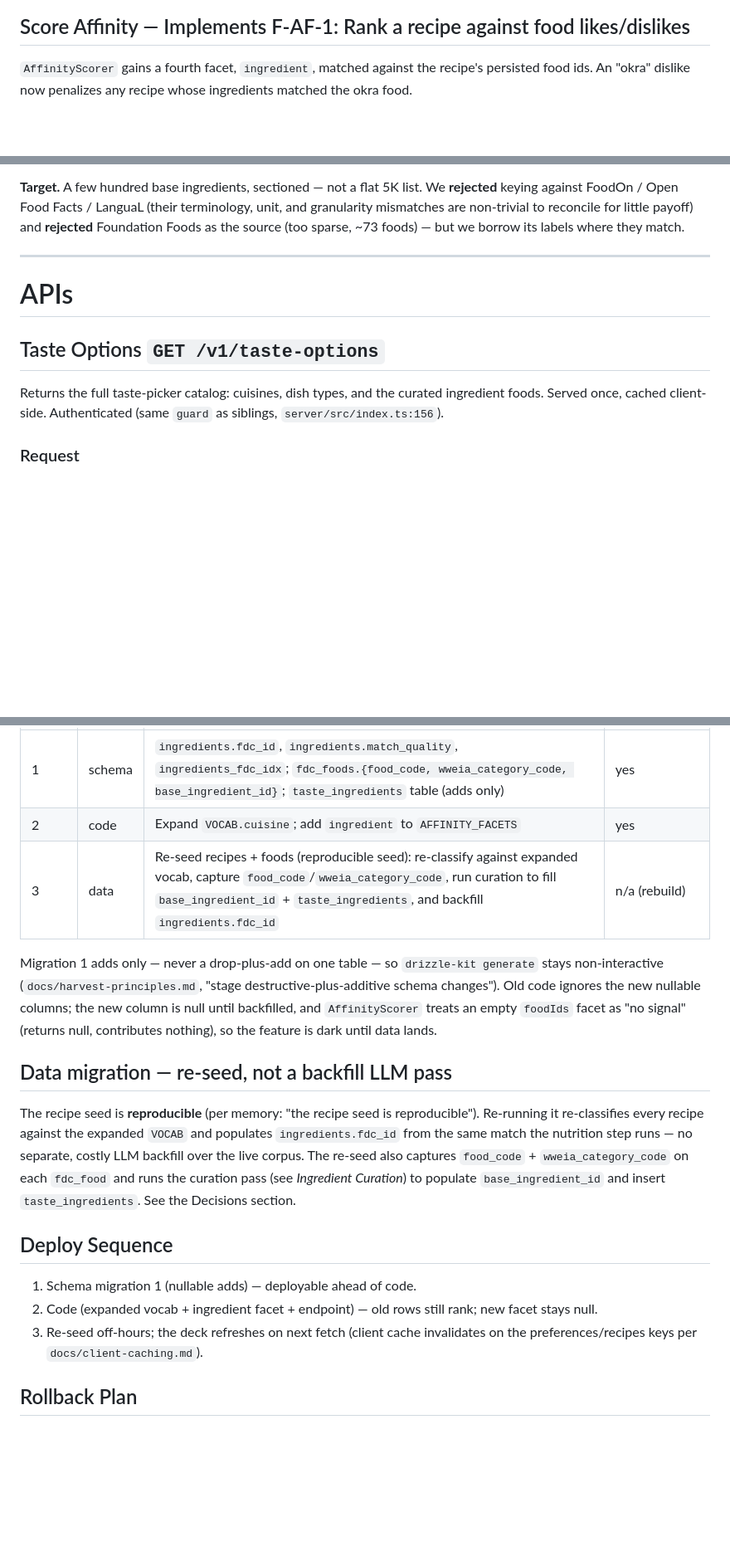
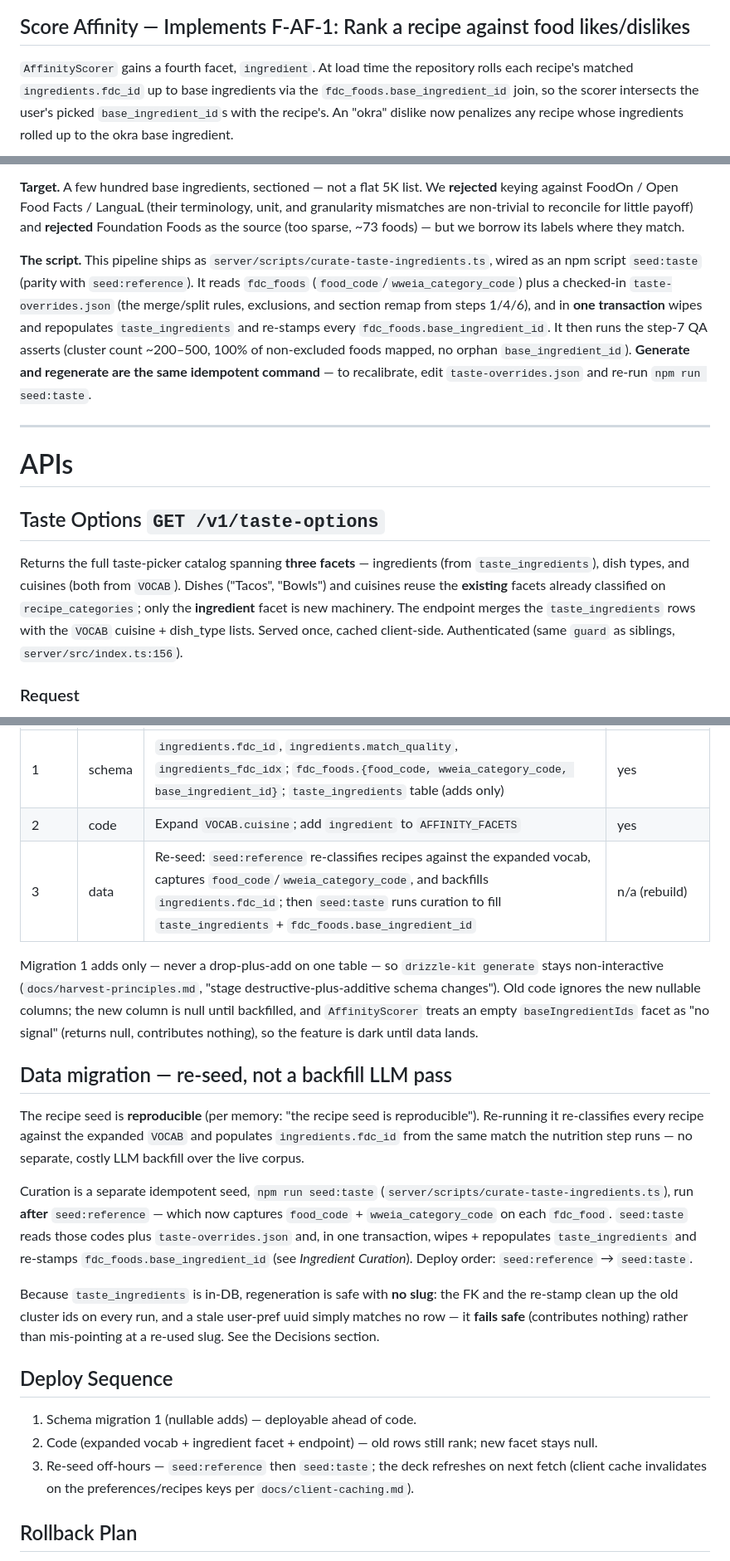
Before and after one commit to jordangaston/harvest, a Markdown page: docs/ranking/taste-classification-affinity.md, 3 parts joined by grey strips. Shown at 83% size. GitHub-like rendering; blank space fills up the shorter version.

````diff
--- a/docs/ranking/taste-classification-affinity.md
+++ b/docs/ranking/taste-classification-affinity.md
@@ -118,8 +118,10 @@ sequenceDiagram
 
 ## Score Affinity — Implements F-AF-1: Rank a recipe against food likes/dislikes
 
-`AffinityScorer` gains a fourth facet, `ingredient`, matched against the recipe's persisted food
-ids. An "okra" dislike now penalizes any recipe whose ingredients matched the okra food.
+`AffinityScorer` gains a fourth facet, `ingredient`. At load time the repository rolls each recipe's
+matched `ingredients.fdc_id` up to base ingredients via the `fdc_foods.base_ingredient_id` join, so
+the scorer intersects the user's picked `base_ingredient_id`s with the recipe's. An "okra" dislike now
+penalizes any recipe whose ingredients rolled up to the okra base ingredient.
 
 ```mermaid
 sequenceDiagram
@@ -333,15 +338,27 @@ against FoodOn / Open Food Facts / LanguaL (their terminology, unit, and granula
 non-trivial to reconcile for little payoff) and **rejected** Foundation Foods as the source (too
 sparse, ~73 foods) — but we borrow its labels where they match.
 
+**The script.** This pipeline ships as `server/scripts/curate-taste-ingredients.ts`, wired as an npm
+script `seed:taste` (parity with `seed:reference`). It reads `fdc_foods`
+(`food_code`/`wweia_category_code`) plus a checked-in `taste-overrides.json` (the merge/split rules,
+exclusions, and section remap from steps 1/4/6), and in **one transaction** wipes and repopulates
+`taste_ingredients` and re-stamps every `fdc_foods.base_ingredient_id`. It then runs the step-7 QA
+asserts (cluster count ~200–500, 100% of non-excluded foods mapped, no orphan `base_ingredient_id`).
+**Generate and regenerate are the same idempotent command** — to recalibrate, edit
+`taste-overrides.json` and re-run `npm run seed:taste`.
+
 ---
 
 # APIs
 
 ## Taste Options `GET /v1/taste-options`
 
-Returns the full taste-picker catalog: cuisines, dish types, and the curated ingredient foods.
-Served once, cached client-side. Authenticated (same `guard` as siblings,
-`server/src/index.ts:156`).
+Returns the full taste-picker catalog spanning **three facets** — ingredients (from
+`taste_ingredients`), dish types, and cuisines (both from `VOCAB`). Dishes ("Tacos", "Bowls") and
+cuisines reuse the **existing** facets already classified on `recipe_categories`; only the
+**ingredient** facet is new machinery. The endpoint merges the `taste_ingredients` rows with the
+`VOCAB` cuisine + dish_type lists. Served once, cached client-side. Authenticated (same `guard` as
+siblings, `server/src/index.ts:156`).
 
 ### Request
 
@@ -444,29 +465,38 @@ target. Extend the existing WI-1 nutrition fixture rather than adding a new one.
 |---|---|---|---|
 | 1 | schema | `ingredients.fdc_id`, `ingredients.match_quality`, `ingredients_fdc_idx`; `fdc_foods.{food_code, wweia_category_code, base_ingredient_id}`; `taste_ingredients` table (adds only) | yes |
 | 2 | code | Expand `VOCAB.cuisine`; add `ingredient` to `AFFINITY_FACETS` | yes |
-| 3 | data | Re-seed recipes + foods (reproducible seed): re-classify against expanded vocab, capture `food_code`/`wweia_category_code`, run curation to fill `base_ingredient_id` + `taste_ingredients`, and backfill `ingredients.fdc_id` | n/a (rebuild) |
+| 3 | data | Re-seed: `seed:reference` re-classifies recipes against the expanded vocab, captures `food_code`/`wweia_category_code`, and backfills `ingredients.fdc_id`; then `seed:taste` runs curation to fill `taste_ingredients` + `fdc_foods.base_ingredient_id` | n/a (rebuild) |
 
 Migration 1 adds only — never a drop-plus-add on one table — so `drizzle-kit generate` stays
 non-interactive (`docs/harvest-principles.md`, "stage destructive-plus-additive schema changes").
 Old code ignores the new nullable columns; the new column is null until backfilled, and
-`AffinityScorer` treats an empty `foodIds` facet as "no signal" (returns null, contributes nothing),
+`AffinityScorer` treats an empty `baseIngredientIds` facet as "no signal" (returns null, contributes nothing),
 so the feature is dark until data lands.
 
 ## Data migration — re-seed, not a backfill LLM pass
 
 The recipe seed is **reproducible** (per memory: "the recipe seed is reproducible"). Re-running it
 re-classifies every recipe against the expanded `VOCAB` and populates `ingredients.fdc_id` from the
-same match the nutrition step runs — no separate, costly LLM backfill over the live corpus. The
-re-seed also captures `food_code` + `wweia_category_code` on each `fdc_food` and runs the curation
-pass (see *Ingredient Curation*) to populate `base_ingredient_id` and insert `taste_ingredients`. See
-the Decisions section.
+same match the nutrition step runs — no separate, costly LLM backfill over the live corpus.
+
+Curation is a separate idempotent seed, `npm run seed:taste`
+(`server/scripts/curate-taste-ingredients.ts`), run **after** `seed:reference` — which now captures
+`food_code` + `wweia_category_code` on each `fdc_food`. `seed:taste` reads those codes plus
+`taste-overrides.json` and, in one transaction, wipes + repopulates `taste_ingredients` and re-stamps
+`fdc_foods.base_ingredient_id` (see *Ingredient Curation*). Deploy order:
+`seed:reference` → `seed:taste`.
+
+Because `taste_ingredients` is in-DB, regeneration is safe with **no slug**: the FK and the re-stamp
+clean up the old cluster ids on every run, and a stale user-pref uuid simply matches no row — it
+**fails safe** (contributes nothing) rather than mis-pointing at a re-used slug. See the Decisions
+section.
 
 ## Deploy Sequence
 
 1. Schema migration 1 (nullable adds) — deployable ahead of code.
 2. Code (expanded vocab + ingredient facet + endpoint) — old rows still rank; new facet stays null.
-3. Re-seed off-hours; the deck refreshes on next fetch (client cache invalidates on the
-   preferences/recipes keys per `docs/client-caching.md`).
+3. Re-seed off-hours — `seed:reference` then `seed:taste`; the deck refreshes on next fetch (client
+   cache invalidates on the preferences/recipes keys per `docs/client-caching.md`).
 
 ## Rollback Plan
 
````
Also changed, not shown: other parts of docs/ranking/taste-classification-affinity.md (+69 -43 lines).
